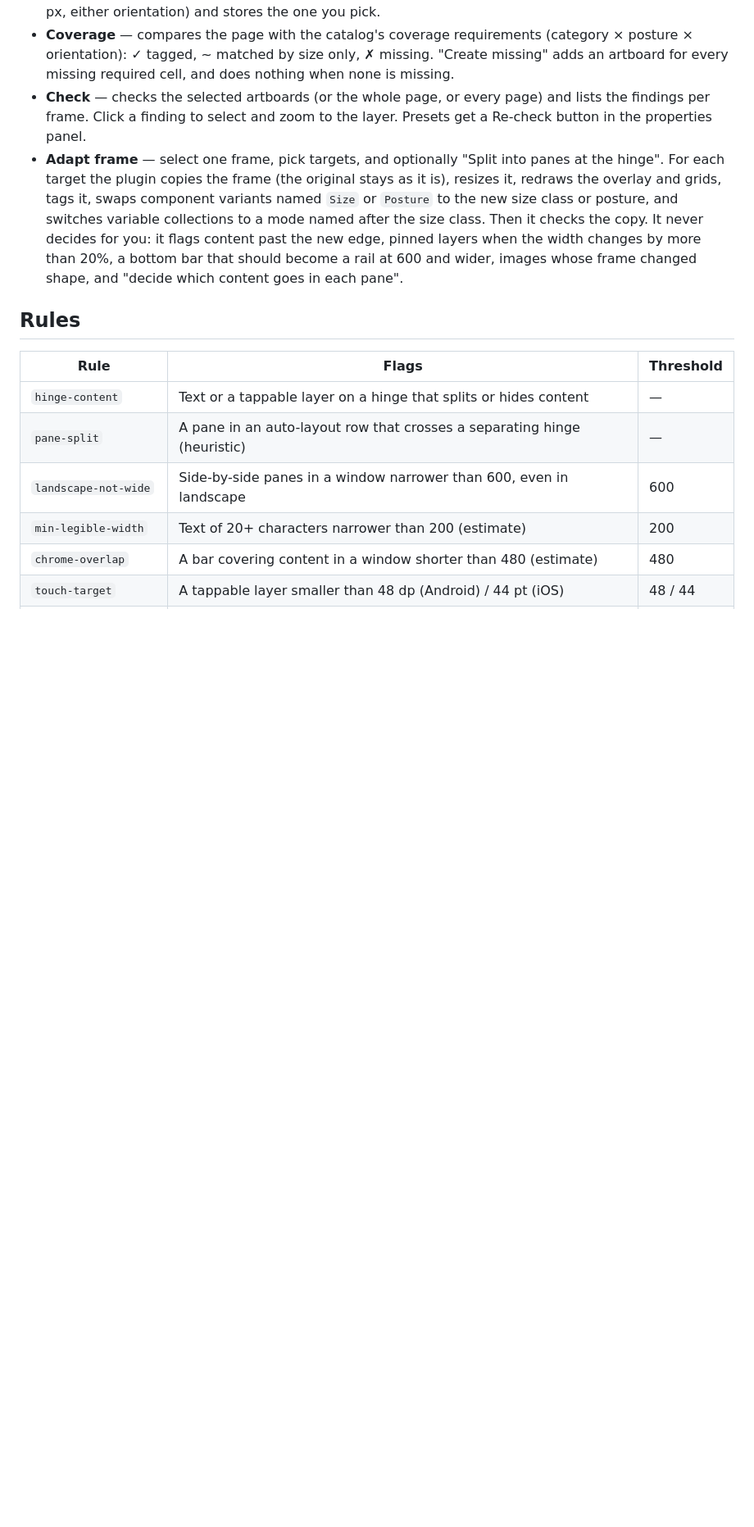
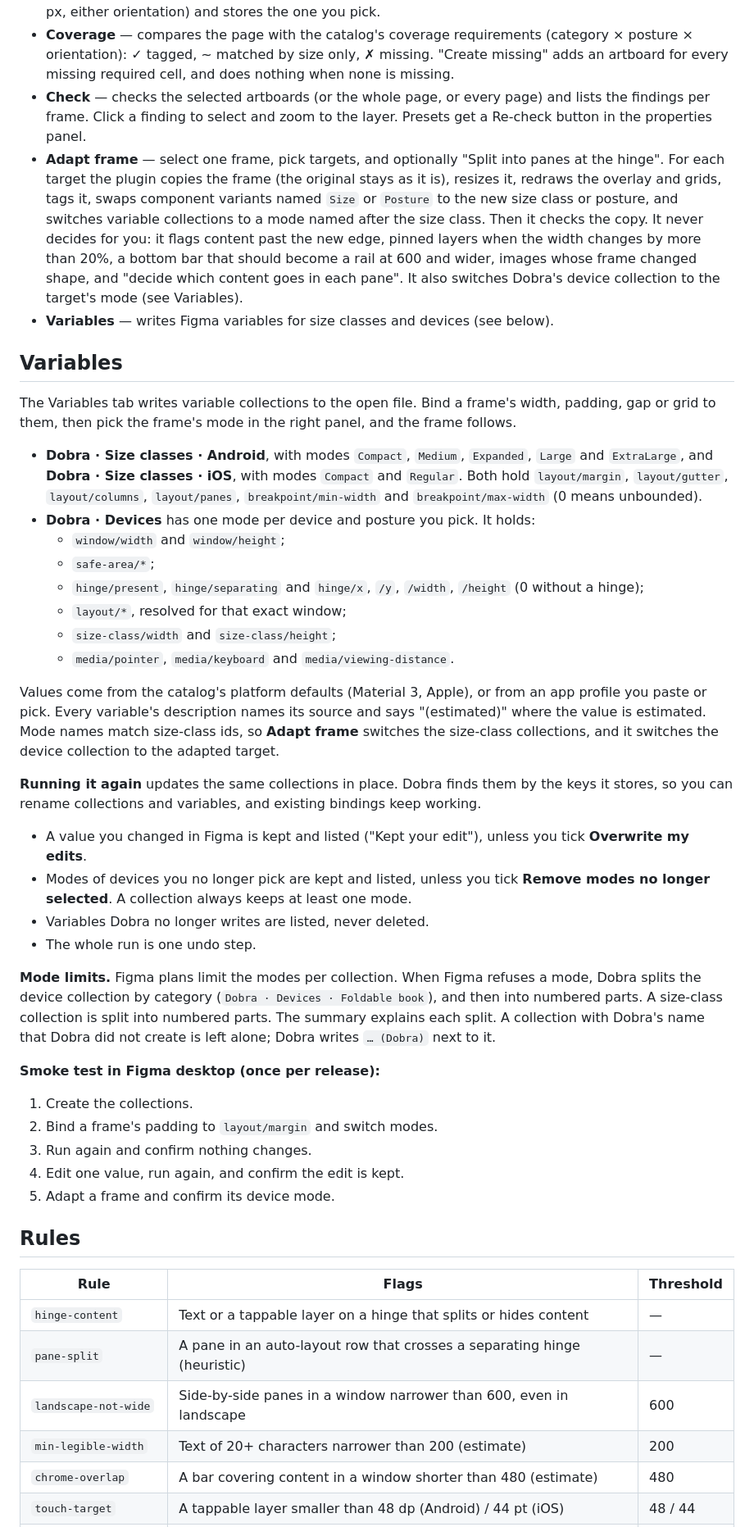
Before and after one commit to jacksonmafra-umain/Dobra, a Markdown page: packages/figma-plugin/README.md, the part around the change. Shown at 82% size. Rendered like a GitHub page; blank space fills up the shorter version.

Commit message:
Document the plugin's Variables tab

```diff
--- a/packages/figma-plugin/README.md
+++ b/packages/figma-plugin/README.md
@@ -42,6 +42,51 @@ Figma desktop › Plugins › Development › Import plugin from manifest… ›
   Then it checks the copy. It never decides for you: it flags content past the new edge, pinned
   layers when the width changes by more than 20%, a bottom bar that should become a rail at 600
   and wider, images whose frame changed shape, and "decide which content goes in each pane".
+  It also switches Dobra's device collection to the target's mode (see Variables).
+- **Variables** — writes Figma variables for size classes and devices (see below).
+
+## Variables
+
+The Variables tab writes variable collections to the open file. Bind a frame's width, padding, gap
+or grid to them, then pick the frame's mode in the right panel, and the frame follows.
+
+- **Dobra · Size classes · Android**, with modes `Compact`, `Medium`, `Expanded`, `Large` and
+  `ExtraLarge`, and **Dobra · Size classes · iOS**, with modes `Compact` and `Regular`. Both hold
+  `layout/margin`, `layout/gutter`, `layout/columns`, `layout/panes`, `breakpoint/min-width` and
+  `breakpoint/max-width` (0 means unbounded).
+- **Dobra · Devices** has one mode per device and posture you pick. It holds:
+  - `window/width` and `window/height`;
+  - `safe-area/*`;
+  - `hinge/present`, `hinge/separating` and `hinge/x`, `/y`, `/width`, `/height` (0 without a hinge);
+  - `layout/*`, resolved for that exact window;
+  - `size-class/width` and `size-class/height`;
+  - `media/pointer`, `media/keyboard` and `media/viewing-distance`.
+
+Values come from the catalog's platform defaults (Material 3, Apple), or from an app profile you
+paste or pick. Every variable's description names its source and says "(estimated)" where the value
+is estimated. Mode names match size-class ids, so **Adapt frame** switches the size-class collections,
+and it switches the device collection to the adapted target.
+
+**Running it again** updates the same collections in place. Dobra finds them by the keys it stores,
+so you can rename collections and variables, and existing bindings keep working.
+- A value you changed in Figma is kept and listed ("Kept your edit"), unless you tick
+  **Overwrite my edits**.
+- Modes of devices you no longer pick are kept and listed, unless you tick **Remove modes no longer
+  selected**. A collection always keeps at least one mode.
+- Variables Dobra no longer writes are listed, never deleted.
+- The whole run is one undo step.
+
+**Mode limits.** Figma plans limit the modes per collection. When Figma refuses a mode, Dobra splits
+the device collection by category (`Dobra · Devices · Foldable book`), and then into numbered parts.
+A size-class collection is split into numbered parts. The summary explains each split. A collection
+with Dobra's name that Dobra did not create is left alone; Dobra writes `… (Dobra)` next to it.
+
+**Smoke test in Figma desktop (once per release):**
+1. Create the collections.
+2. Bind a frame's padding to `layout/margin` and switch modes.
+3. Run again and confirm nothing changes.
+4. Edit one value, run again, and confirm the edit is kept.
+5. Adapt a frame and confirm its device mode.
 
 ## Rules
 
```
